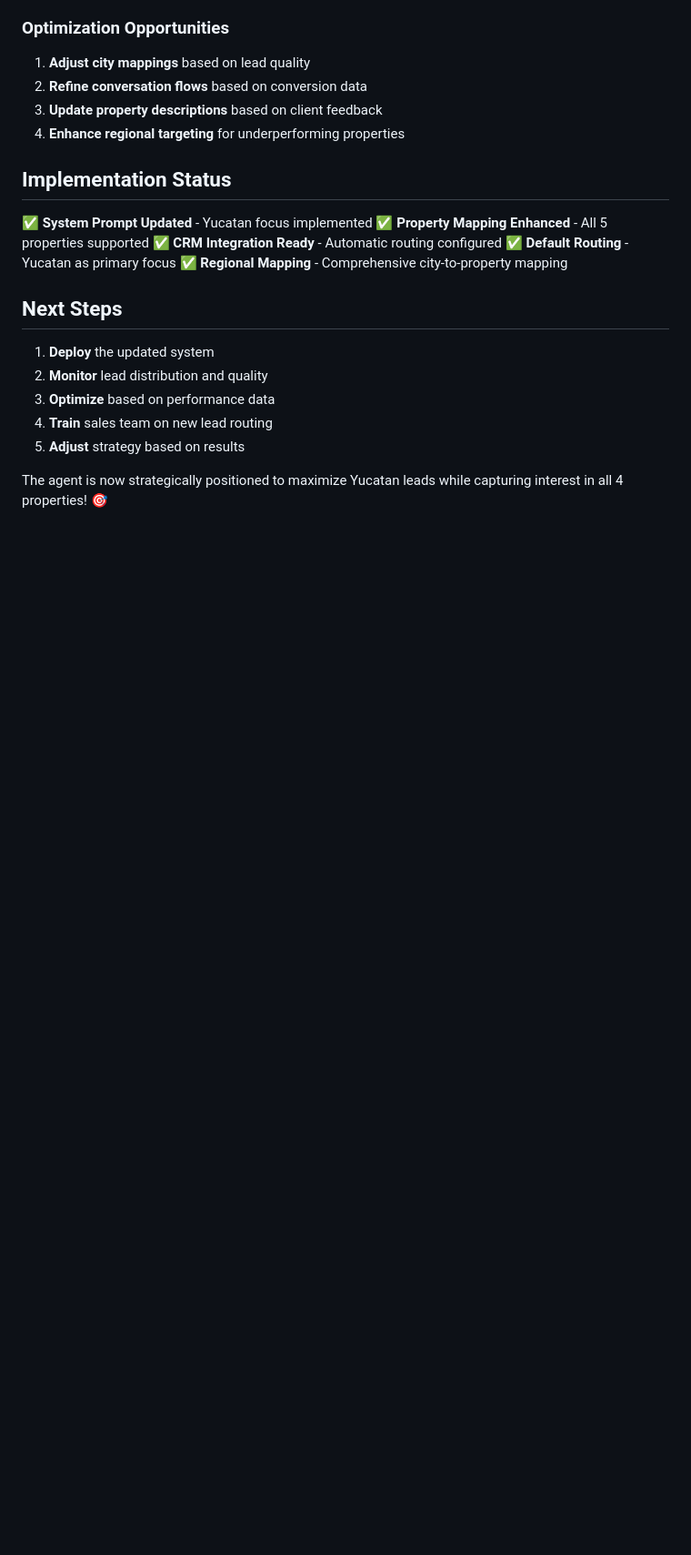
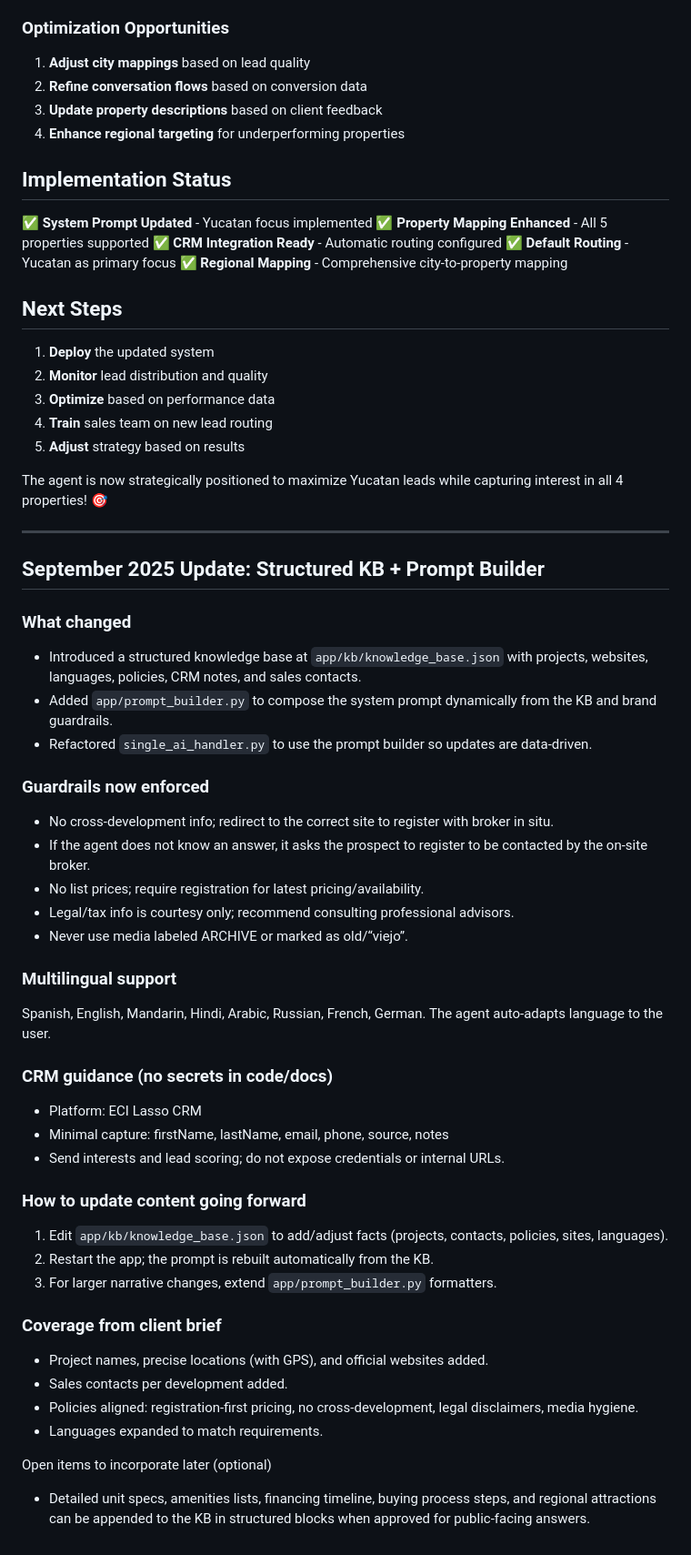
Before and after one commit to rdeangulo/chable, a Markdown page: AGENT_TRAINING_UPDATE.md, the part around the change. Shown: that part at 91% size. Rendered like a GitHub page; blank space fills up the shorter version.

Commit message:
Implement structured knowledge base and prompt builder for enhanced agent functionality - Introduced a new knowledge base for dynamic prompt generation, enforced guardrails for user interactions, added multilingual support, and outlined content update procedures. This update improves data-driven responses and compliance with CRM guidelines.

```diff
--- a/AGENT_TRAINING_UPDATE.md
+++ b/AGENT_TRAINING_UPDATE.md
@@ -201,3 +201,41 @@ Enhanced city mapping to better route leads to appropriate properties:
 5. **Adjust** strategy based on results
 
 The agent is now strategically positioned to maximize Yucatan leads while capturing interest in all 4 properties! 🎯
+
+---
+
+## September 2025 Update: Structured KB + Prompt Builder
+
+### What changed
+- Introduced a structured knowledge base at `app/kb/knowledge_base.json` with projects, websites, languages, policies, CRM notes, and sales contacts.
+- Added `app/prompt_builder.py` to compose the system prompt dynamically from the KB and brand guardrails.
+- Refactored `single_ai_handler.py` to use the prompt builder so updates are data-driven.
+
+### Guardrails now enforced
+- No cross-development info; redirect to the correct site to register with broker in situ.
+- If the agent does not know an answer, it asks the prospect to register to be contacted by the on-site broker.
+- No list prices; require registration for latest pricing/availability.
+- Legal/tax info is courtesy only; recommend consulting professional advisors.
+- Never use media labeled ARCHIVE or marked as old/“viejo”.
+
+### Multilingual support
+Spanish, English, Mandarin, Hindi, Arabic, Russian, French, German. The agent auto-adapts language to the user.
+
+### CRM guidance (no secrets in code/docs)
+- Platform: ECI Lasso CRM
+- Minimal capture: firstName, lastName, email, phone, source, notes
+- Send interests and lead scoring; do not expose credentials or internal URLs.
+
+### How to update content going forward
+1. Edit `app/kb/knowledge_base.json` to add/adjust facts (projects, contacts, policies, sites, languages).
+2. Restart the app; the prompt is rebuilt automatically from the KB.
+3. For larger narrative changes, extend `app/prompt_builder.py` formatters.
+
+### Coverage from client brief
+- Project names, precise locations (with GPS), and official websites added.
+- Sales contacts per development added.
+- Policies aligned: registration-first pricing, no cross-development, legal disclaimers, media hygiene.
+- Languages expanded to match requirements.
+
+Open items to incorporate later (optional)
+- Detailed unit specs, amenities lists, financing timeline, buying process steps, and regional attractions can be appended to the KB in structured blocks when approved for public-facing answers.
```
